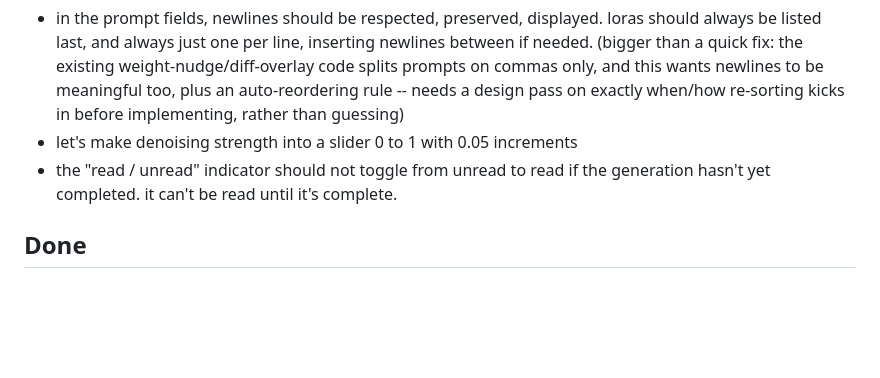
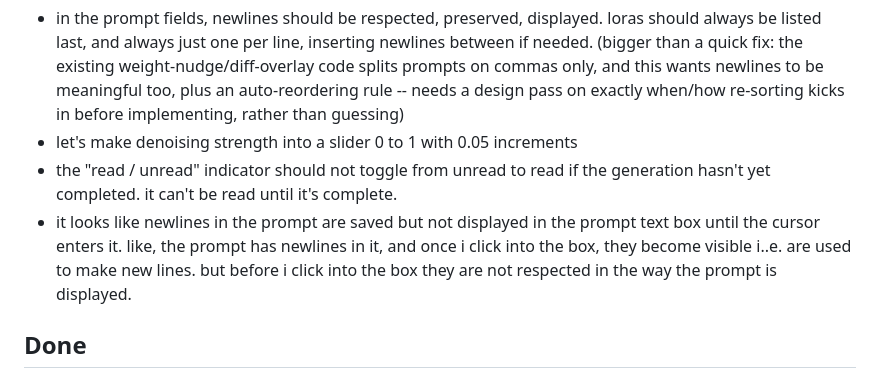
Before and after one commit to mrsmrtypnts/hothouse, a Markdown page: breeder/INBOX.md, the part around the change. Rendered like a GitHub page; blank space fills up the shorter version.

Commit message:
INBOX: INBOX update

```diff
--- a/breeder/INBOX.md
+++ b/breeder/INBOX.md
@@ -12,6 +12,7 @@ triaged and implemented when you say so (e.g. "process the inbox").
 - in the prompt fields, newlines should be respected, preserved, displayed. loras should always be listed last, and always just one per line, inserting newlines between if needed. (bigger than a quick fix: the existing weight-nudge/diff-overlay code splits prompts on commas only, and this wants newlines to be meaningful too, plus an auto-reordering rule -- needs a design pass on exactly when/how re-sorting kicks in before implementing, rather than guessing)
 - let's make denoising strength into a slider 0 to 1 with 0.05 increments
 - the "read / unread" indicator should not toggle from unread to read if the generation hasn't yet completed. it can't be read until it's complete.
+- it looks like newlines in the prompt are saved but not displayed in the prompt text box until the cursor enters it. like, the prompt has newlines in it, and once i click into the box, they become visible i..e. are used to make new lines. but before i click into the box they are not respected in the way the prompt is displayed.
 
 ## Done
 
```
